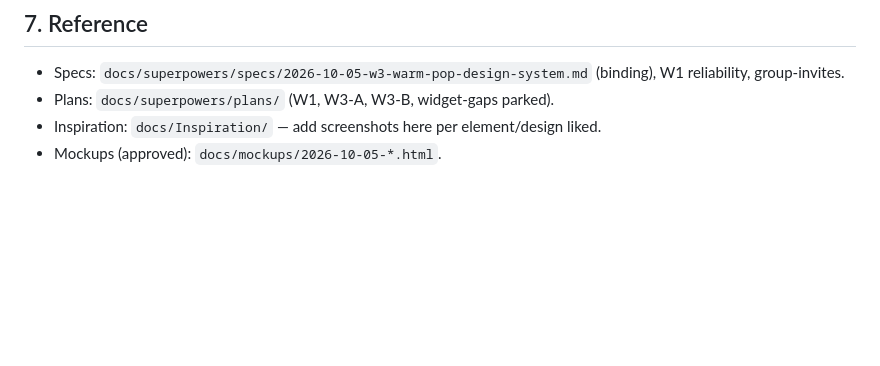
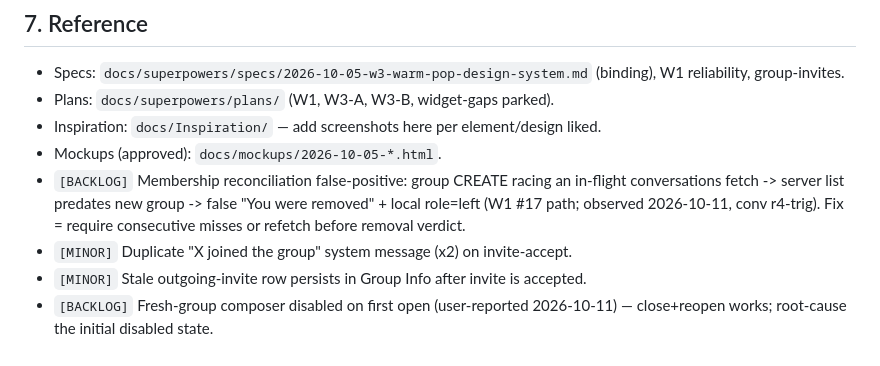
Before and after one commit to chaitanya-dhotre/kuch_bhi, a Markdown page: docs/backlog.md, the part around the change. Drawn GitHub-style; blank space fills up the shorter version.

```diff
--- a/docs/backlog.md
+++ b/docs/backlog.md
@@ -122,3 +122,7 @@
 - Plans: `docs/superpowers/plans/` (W1, W3-A, W3-B, widget-gaps parked).
 - Inspiration: `docs/Inspiration/` — add screenshots here per element/design liked.
 - Mockups (approved): `docs/mockups/2026-10-05-*.html`.
+- `[BACKLOG]` Membership reconciliation false-positive: group CREATE racing an in-flight conversations fetch -> server list predates new group -> false "You were removed" + local role=left (W1 #17 path; observed 2026-10-11, conv r4-trig). Fix = require consecutive misses or refetch before removal verdict.
+- `[MINOR]` Duplicate "X joined the group" system message (x2) on invite-accept.
+- `[MINOR]` Stale outgoing-invite row persists in Group Info after invite is accepted.
+- `[BACKLOG]` Fresh-group composer disabled on first open (user-reported 2026-10-11) — close+reopen works; root-cause the initial disabled state.
```
Also changed, not shown: docs/offline-test-matrix.md (+14 -0 lines), docs/captures/r4-terminal-banner.png (added), 1 other file.
